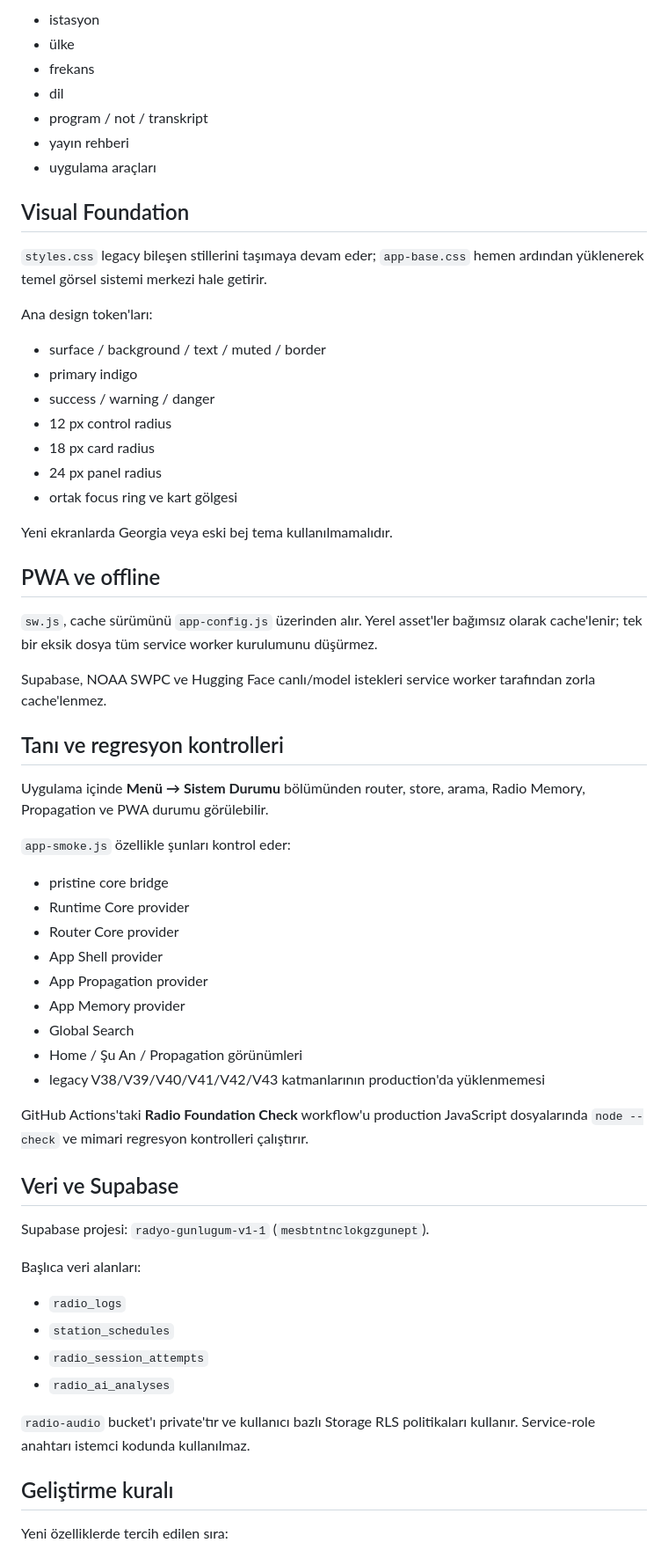
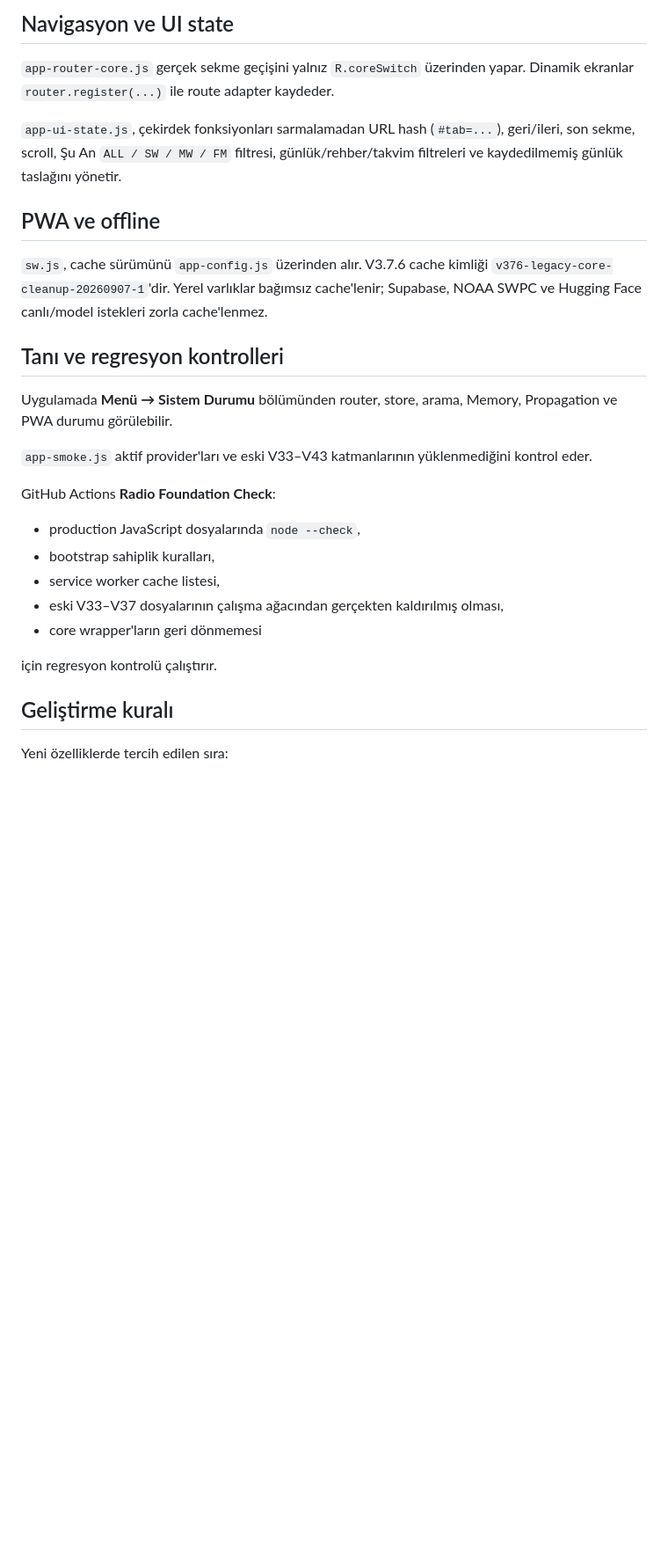
Before and after one commit to 35burakoz-create/BurakRepo, a Markdown page: radyo-gunlugum-v2-no-sdr/README.md, the part around one of its changes. Shown at 88% size. Drawn GitHub-style; blank space fills up the shorter version.

```diff
--- a/radyo-gunlugum-v2-no-sdr/README.md
+++ b/radyo-gunlugum-v2-no-sdr/README.md
@@ -117,64 +117,29 @@ V44 arama motoru Foundation Store indeksini kullanabilir. Arama şu alanları ka
 
-- istasyon
-- ülke
-- frekans
-- dil
-- program / not / transkript
-- yayın rehberi
-- uygulama araçları
+## Navigasyon ve UI state
 
-## Visual Foundation
+`app-router-core.js` gerçek sekme geçişini yalnız `R.coreSwitch` üzerinden yapar. Dinamik ekranlar `router.register(...)` ile route adapter kaydeder.
 
-`styles.css` legacy bileşen stillerini taşımaya devam eder; `app-base.css` hemen ardından yüklenerek temel görsel sistemi merkezi hale getirir.
-
-Ana design token'ları:
-
-- surface / background / text / muted / border
-- primary indigo
-- success / warning / danger
-- 12 px control radius
-- 18 px card radius
-- 24 px panel radius
-- ortak focus ring ve kart gölgesi
-
-Yeni ekranlarda Georgia veya eski bej tema kullanılmamalıdır.
+`app-ui-state.js`, çekirdek fonksiyonları sarmalamadan URL hash (`#tab=...`), geri/ileri, son sekme, scroll, Şu An `ALL / SW / MW / FM` filtresi, günlük/rehber/takvim filtreleri ve kaydedilmemiş günlük taslağını yönetir.
 
 ## PWA ve offline
 
-`sw.js`, cache sürümünü `app-config.js` üzerinden alır. Yerel asset'ler bağımsız olarak cache'lenir; tek bir eksik dosya tüm service worker kurulumunu düşürmez.
-
-Supabase, NOAA SWPC ve Hugging Face canlı/model istekleri service worker tarafından zorla cache'lenmez.
+`sw.js`, cache sürümünü `app-config.js` üzerinden alır. V3.7.6 cache kimliği `v376-legacy-core-cleanup-20260907-1`'dir. Yerel varlıklar bağımsız cache'lenir; Supabase, NOAA SWPC ve Hugging Face canlı/model istekleri zorla cache'lenmez.
 
 ## Tanı ve regresyon kontrolleri
 
-Uygulama içinde **Menü → Sistem Durumu** bölümünden router, store, arama, Radio Memory, Propagation ve PWA durumu görülebilir.
+Uygulamada **Menü → Sistem Durumu** bölümünden router, store, arama, Memory, Propagation ve PWA durumu görülebilir.
 
-`app-smoke.js` özellikle şunları kontrol eder:
+`app-smoke.js` aktif provider'ları ve eski V33–V43 katmanlarının yüklenmediğini kontrol eder.
 
-- pristine core bridge
-- Runtime Core provider
-- Router Core provider
-- App Shell provider
-- App Propagation provider
-- App Memory provider
-- Global Search
-- Home / Şu An / Propagation görünümleri
-- legacy V38/V39/V40/V41/V42/V43 katmanlarının production'da yüklenmemesi
+GitHub Actions **Radio Foundation Check**:
 
-GitHub Actions'taki **Radio Foundation Check** workflow'u production JavaScript dosyalarında `node --check` ve mimari regresyon kontrolleri çalıştırır.
+- production JavaScript dosyalarında `node --check`,
+- bootstrap sahiplik kuralları,
+- service worker cache listesi,
+- eski V33–V37 dosyalarının çalışma ağacından gerçekten kaldırılmış olması,
+- core wrapper'ların geri dönmemesi
 
-## Veri ve Supabase
-
-Supabase projesi: `radyo-gunlugum-v1-1` (`mesbtntnclokgzgunept`).
-
-Başlıca veri alanları:
-
-- `radio_logs`
-- `station_schedules`
-- `radio_session_attempts`
-- `radio_ai_analyses`
-
-`radio-audio` bucket'ı private'tır ve kullanıcı bazlı Storage RLS politikaları kullanır. Service-role anahtarı istemci kodunda kullanılmaz.
+için regresyon kontrolü çalıştırır.
 
 ## Geliştirme kuralı
 
```
Also changed, not shown: other parts of radyo-gunlugum-v2-no-sdr/README.md (+68 -68 lines).
